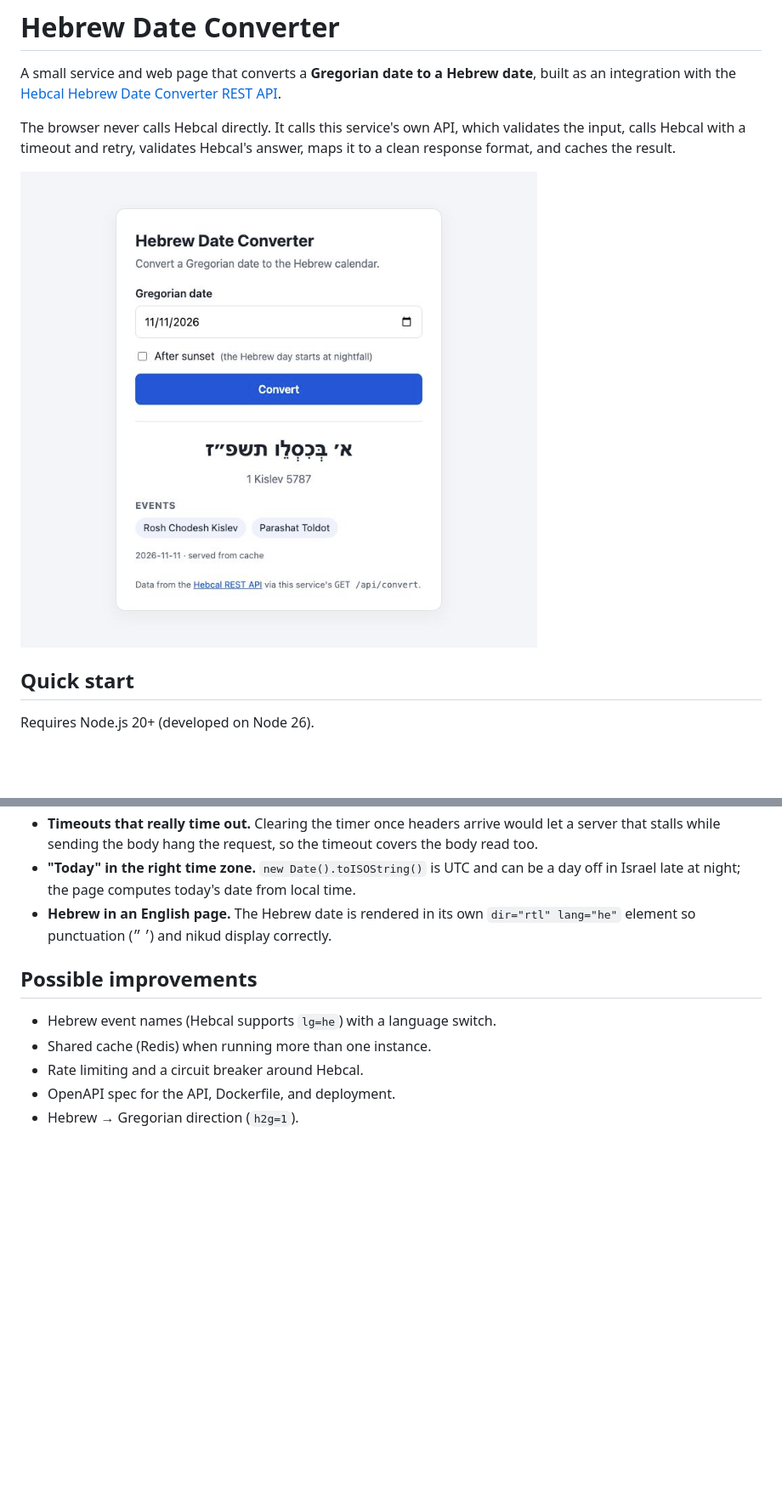
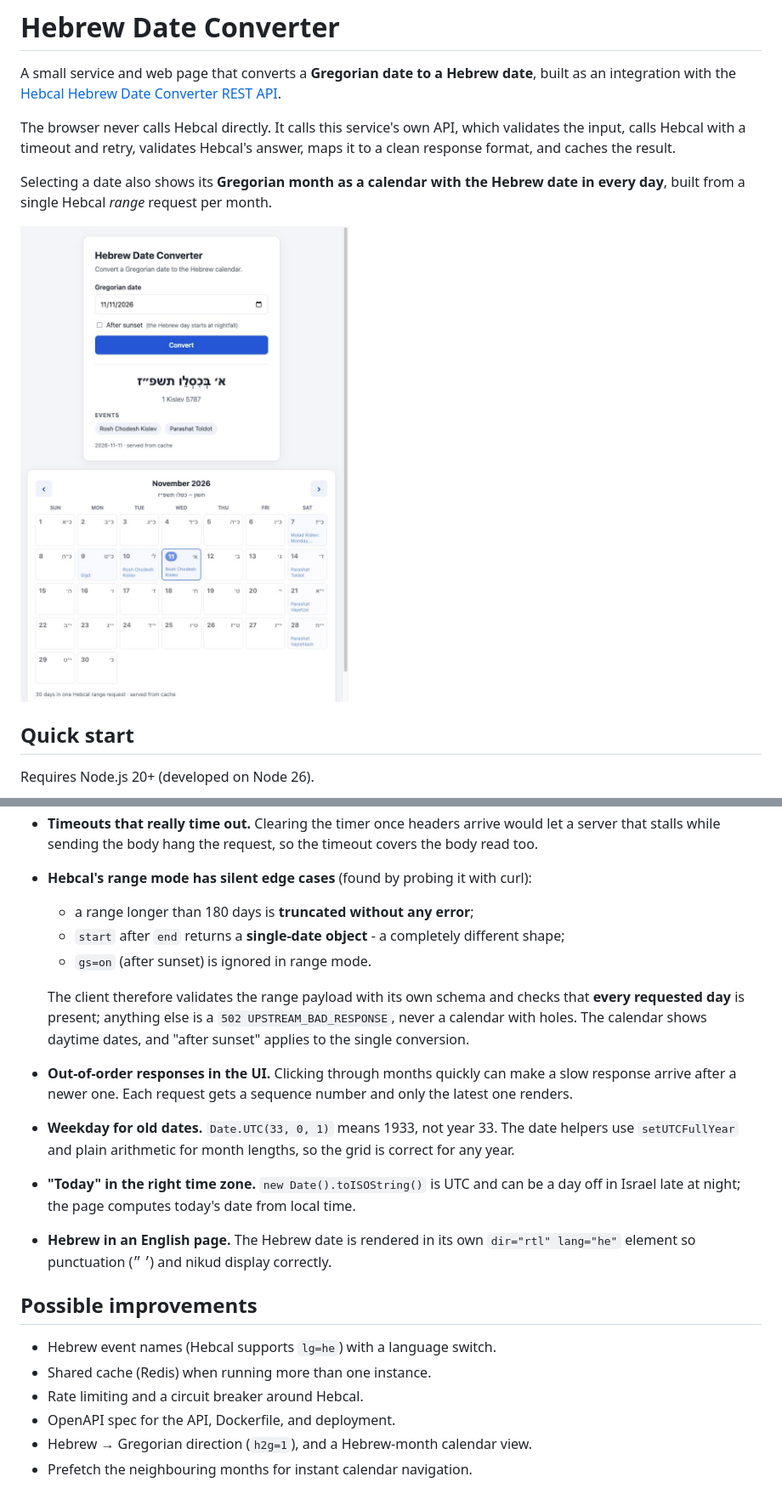
Before and after one commit to tachizvi/hebrew-date-converter, a Markdown page: README.md, 2 parts joined by grey strips. Shown at 85% size. Rendered like a GitHub page; pictures changed too: docs/screenshot.jpg; blank space fills up the shorter version.

Commit message:
docs: document the calendar endpoint, range-mode findings and new tests
Co-Authored-By: Claude Opus 5.5 <noreply@anthropic.com>

```diff
--- a/README.md
+++ b/README.md
@@ -6,6 +6,9 @@ integration with the [Hebcal Hebrew Date Converter REST API](https://www.hebcal.
 The browser never calls Hebcal directly. It calls this service's own API, which validates the
 input, calls Hebcal with a timeout and retry, validates Hebcal's answer, maps it to a clean
 response format, and caches the result.
+
+Selecting a date also shows its **Gregorian month as a calendar with the Hebrew date in every
+day**, built from a single Hebcal _range_ request per month.
 
 ![screenshot](docs/screenshot.jpg)
 
@@ -191,6 +243,20 @@ GitHub Actions runs lint, type check, tests and build on every push (`.github/wo
   the user.
 - **Timeouts that really time out.** Clearing the timer once headers arrive would let a server
   that stalls while sending the body hang the request, so the timeout covers the body read too.
+- **Hebcal's range mode has silent edge cases** (found by probing it with curl):
+  - a range longer than 180 days is **truncated without any error**;
+  - `start` after `end` returns a **single-date object** - a completely different shape;
+  - `gs=on` (after sunset) is ignored in range mode.
+
+  The client therefore validates the range payload with its own schema and checks that **every
+  requested day** is present; anything else is a `502 UPSTREAM_BAD_RESPONSE`, never a calendar
+  with holes. The calendar shows daytime dates, and "after sunset" applies to the single
+  conversion.
+
+- **Out-of-order responses in the UI.** Clicking through months quickly can make a slow response
+  arrive after a newer one. Each request gets a sequence number and only the latest one renders.
+- **Weekday for old dates.** `Date.UTC(33, 0, 1)` means 1933, not year 33. The date helpers use
+  `setUTCFullYear` and plain arithmetic for month lengths, so the grid is correct for any year.
 - **"Today" in the right time zone.** `new Date().toISOString()` is UTC and can be a day off in
   Israel late at night; the page computes today's date from local time.
 - **Hebrew in an English page.** The Hebrew date is rendered in its own `dir="rtl" lang="he"`
@@ -202,4 +268,5 @@ GitHub Actions runs lint, type check, tests and build on every push (`.github/wo
 - Shared cache (Redis) when running more than one instance.
 - Rate limiting and a circuit breaker around Hebcal.
 - OpenAPI spec for the API, Dockerfile, and deployment.
-- Hebrew → Gregorian direction (`h2g=1`).
+- Hebrew → Gregorian direction (`h2g=1`), and a Hebrew-month calendar view.
+- Prefetch the neighbouring months for instant calendar navigation.
```
Also changed, not shown: other parts of README.md (+62 -13 lines).
